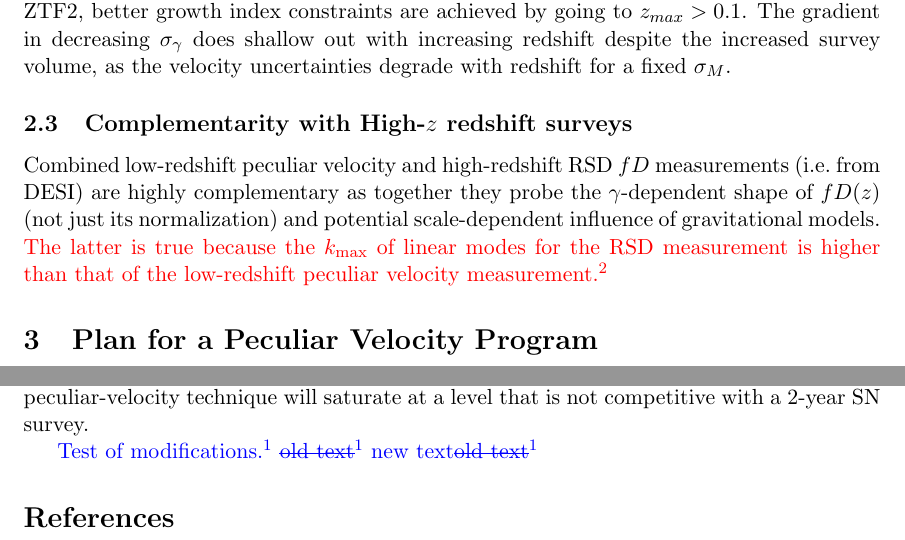
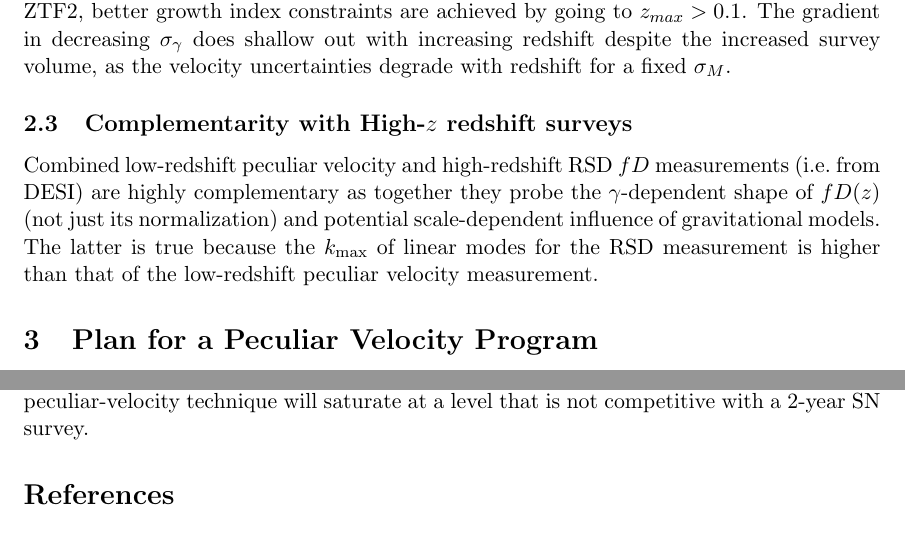
Before and after one commit to apalmese/ztf2, a LaTeX document (ztf2.tex, which reads current.tex): two parts of pages 7 and 15 of 15, joined at a grey line, cut so that both start at the same text. Compiled offline with pdfLaTeX; a LaTeX package or settings file that is missing is left out; a missing bibliography style is replaced by a similar one.

Commit message:
remove edits

```diff
--- a/current.tex
+++ b/current.tex
@@ -131,8 +131,8 @@ are shown as a function of limiting  redshift $z_{max}$ and $\sigma_M$.
 \subsection{Complementarity with High-$z$ redshift surveys}
 Combined low-redshift peculiar velocity and high-redshift RSD $fD$ measurements (i.e.\ from DESI) are highly complementary as together they probe the
 $\gamma$-dependent shape of $fD(z)$ (not just its normalization) and potential scale-dependent influence of gravitational models.
-\added[id=2]{The latter is true because
-the $k_{\text{max}}$ of linear modes for the RSD measurement is higher than that of the low-redshift peculiar velocity measurement.}
+The latter is true because
+the $k_{\text{max}}$ of linear modes for the RSD measurement is higher than that of the low-redshift peculiar velocity measurement.
 
 \section{Plan for a Peculiar Velocity Program}
 The projections for measuring $\gamma$ with ZTF2 and LSST SN~Ia discoveries
--- a/ztf2.tex
+++ b/ztf2.tex
@@ -39,9 +39,6 @@ A new group is forming ZTF2, a new 3-year survey using the existing ZTF infrastr
 
 \input{conclusions}
 
-\added[id=1]{Test of modifications.}
-\deleted[id=1]{old text}
-\replaced[id=1]{new text}{old text}
 
 \bibliographystyle{hapj}
 \bibliography{alex}
```
Also changed, not shown: science.tex (+4 -4 lines), ztf2.pdf.
